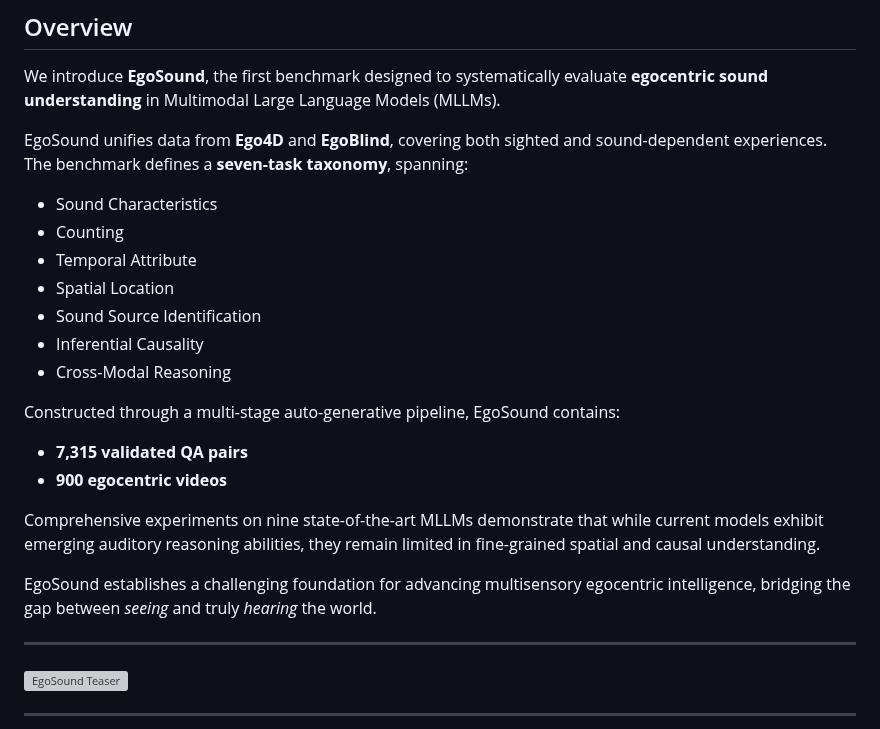
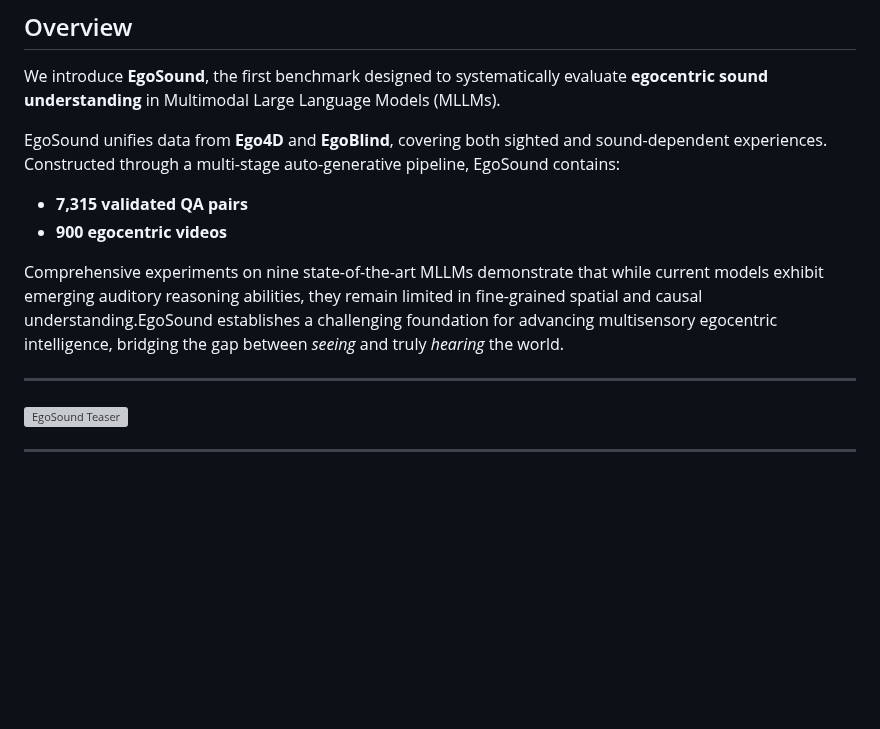
Before and after one commit to groolegend/EgoSound, a Markdown page: README.md, the part around the change. Rendered like a GitHub page; blank space fills up the shorter version; grey boxes are pictures that could not be loaded.

```diff
--- a/README.md
+++ b/README.md
@@ -17,24 +17,12 @@ Official release of the paper:
 
 We introduce **EgoSound**, the first benchmark designed to systematically evaluate **egocentric sound understanding** in Multimodal Large Language Models (MLLMs).
 
-EgoSound unifies data from **Ego4D** and **EgoBlind**, covering both sighted and sound-dependent experiences. The benchmark defines a **seven-task taxonomy**, spanning:
-
-- Sound Characteristics
-- Counting
-- Temporal Attribute
-- Spatial Location
-- Sound Source Identification
-- Inferential Causality
-- Cross-Modal Reasoning
-
-Constructed through a multi-stage auto-generative pipeline, EgoSound contains:
+EgoSound unifies data from **Ego4D** and **EgoBlind**, covering both sighted and sound-dependent experiences. Constructed through a multi-stage auto-generative pipeline, EgoSound contains:
 
 - **7,315 validated QA pairs**
 - **900 egocentric videos**
 
-Comprehensive experiments on nine state-of-the-art MLLMs demonstrate that while current models exhibit emerging auditory reasoning abilities, they remain limited in fine-grained spatial and causal understanding.
-
-EgoSound establishes a challenging foundation for advancing multisensory egocentric intelligence, bridging the gap between *seeing* and truly *hearing* the world.
+Comprehensive experiments on nine state-of-the-art MLLMs demonstrate that while current models exhibit emerging auditory reasoning abilities, they remain limited in fine-grained spatial and causal understanding.EgoSound establishes a challenging foundation for advancing multisensory egocentric intelligence, bridging the gap between *seeing* and truly *hearing* the world.
 
 ---
 
```
